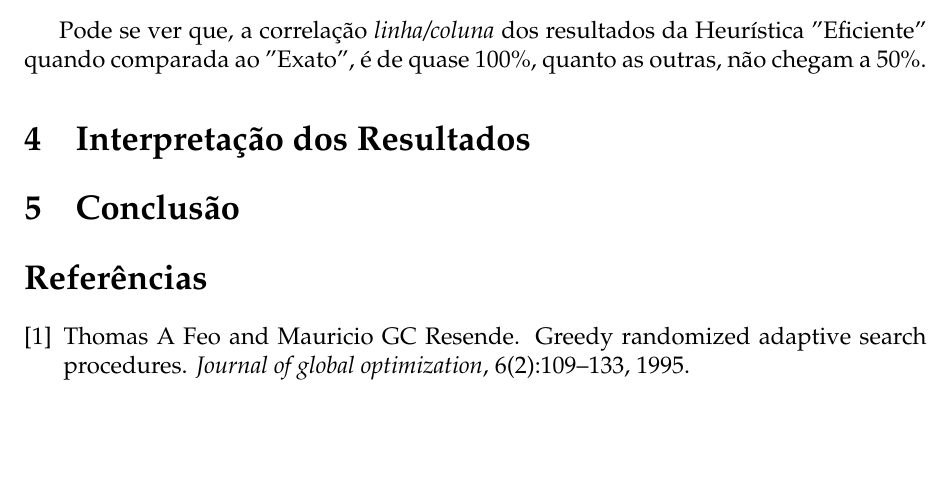
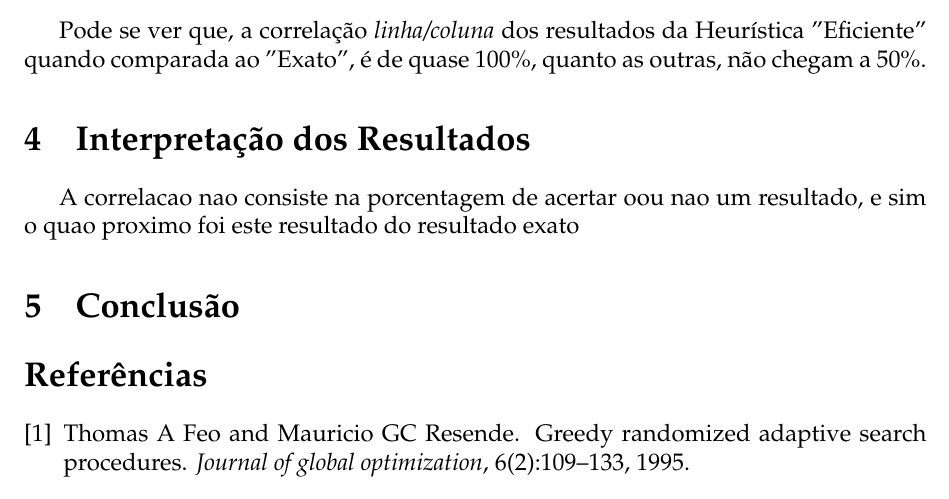
Before and after one commit to danbailo/T1-Teoria-Computacao, a LaTeX document (report/FINAL_Report.tex): part of page 10 of 10, cut so that both start at the same text, the shorter picture padded with empty space. The pictures show the PDF file report/FINAL_Report.pdf that the author committed with the source.

Commit message:
relatorio atualizado

```diff
--- a/report/FINAL_Report.tex
+++ b/report/FINAL_Report.tex
@@ -725,7 +725,7 @@ Pode se ver que, a correlação \textit{linha/coluna} dos resultados da Heuríst
 quanto as outras, não chegam a $50\%$.
 
 \section{Interpretação dos Resultados}
-
+A correlacao nao consiste na porcentagem de acertar oou nao um resultado, e sim o quao proximo foi este resultado do resultado exato
 
 \section{Conclusão}
 
```
Also changed, not shown: report/FINAL_Report.pdf.
